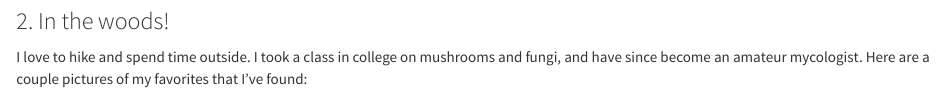
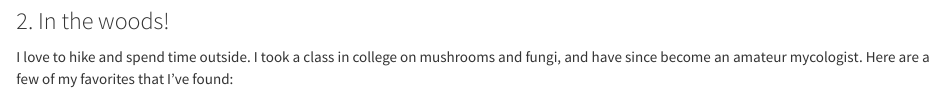
Before and after one commit to kwislocki/site, an R Markdown document (about.Rmd): the page in a window 1100 px wide, from 360 px down. The pictures show the output file about.html that the author committed with the source, opened offline; library style sheets and scripts come from the installed R packages.

Commit message:
fixed grammar error

```diff
--- a/about.Rmd
+++ b/about.Rmd
@@ -20,7 +20,7 @@ __Want [more information](https://www.who.int/emergencies/diseases/novel-coronav
 
 ### 2. In the woods! ###
 
-I love to hike and spend time outside. I took a class in college on mushrooms and fungi, and have since become an amateur mycologist. Here are a couple pictures of my favorites that I've found:
+I love to hike and spend time outside. I took a class in college on mushrooms and fungi, and have since become an amateur mycologist. Here are a few of my favorites that I've found:
 
 ![](images/fungi.jpeg)
 
```
Also changed, not shown: about.html.
